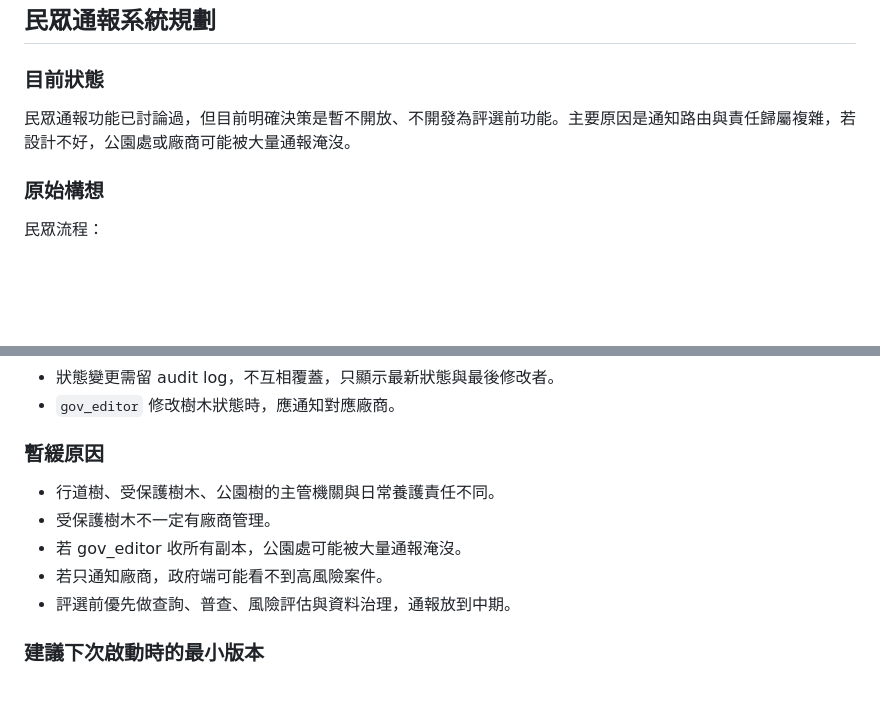
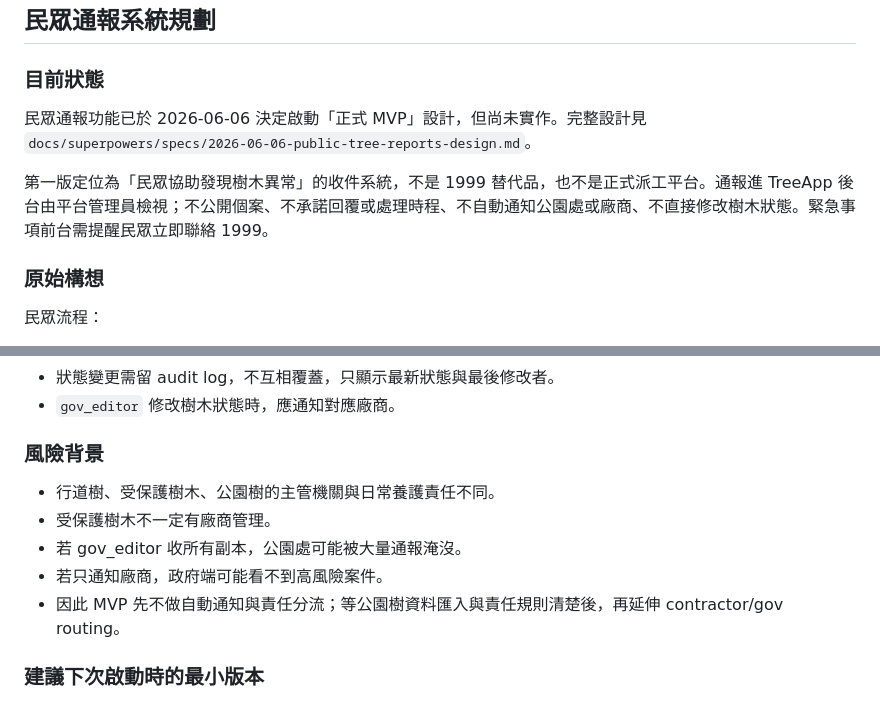
Before and after one commit to buy747-sudo/taipei-trees-frontend, a Markdown page: docs/PROJECT_MEMORY.md, 2 parts joined by grey strips. Rendered like a GitHub page; blank space fills up the shorter version.

Commit message:
docs: design public tree reports mvp

```diff
--- a/docs/PROJECT_MEMORY.md
+++ b/docs/PROJECT_MEMORY.md
@@ -161,7 +161,9 @@ taipei-trees.org 是台北市行道樹與受保護樹木的公共查詢前台，
 
 ### 目前狀態
 
-民眾通報功能已討論過，但目前明確決策是暫不開放、不開發為評選前功能。主要原因是通知路由與責任歸屬複雜，若設計不好，公園處或廠商可能被大量通報淹沒。
+民眾通報功能已於 2026-06-06 決定啟動「正式 MVP」設計，但尚未實作。完整設計見 `docs/superpowers/specs/2026-06-06-public-tree-reports-design.md`。
+
+第一版定位為「民眾協助發現樹木異常」的收件系統，不是 1999 替代品，也不是正式派工平台。通報進 TreeApp 後台由平台管理員檢視；不公開個案、不承諾回覆或處理時程、不自動通知公園處或廠商、不直接修改樹木狀態。緊急事項前台需提醒民眾立即聯絡 1999。
 
 ### 原始構想
 
@@ -193,13 +195,13 @@ taipei-trees.org 是台北市行道樹與受保護樹木的公共查詢前台，
 - 狀態變更需留 audit log，不互相覆蓋，只顯示最新狀態與最後修改者。
 - `gov_editor` 修改樹木狀態時，應通知對應廠商。
 
-### 暫緩原因
+### 風險背景
 
 - 行道樹、受保護樹木、公園樹的主管機關與日常養護責任不同。
 - 受保護樹木不一定有廠商管理。
 - 若 gov_editor 收所有副本，公園處可能被大量通報淹沒。
 - 若只通知廠商，政府端可能看不到高風險案件。
-- 評選前優先做查詢、普查、風險評估與資料治理，通報放到中期。
+- 因此 MVP 先不做自動通知與責任分流；等公園樹資料匯入與責任規則清楚後，再延伸 contractor/gov routing。
 
 ### 建議下次啟動時的最小版本
 
```
Also changed, not shown: 1 other file.
